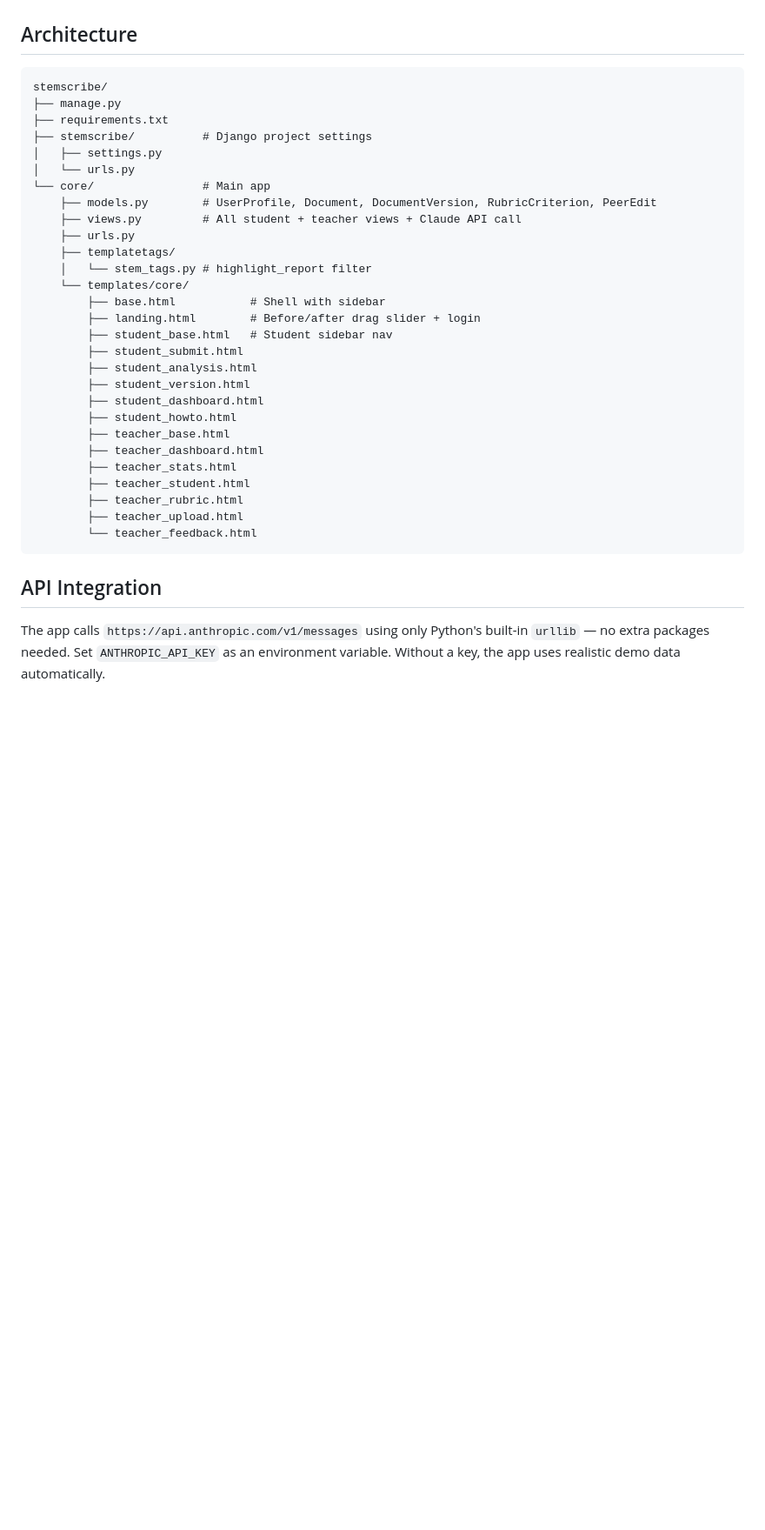
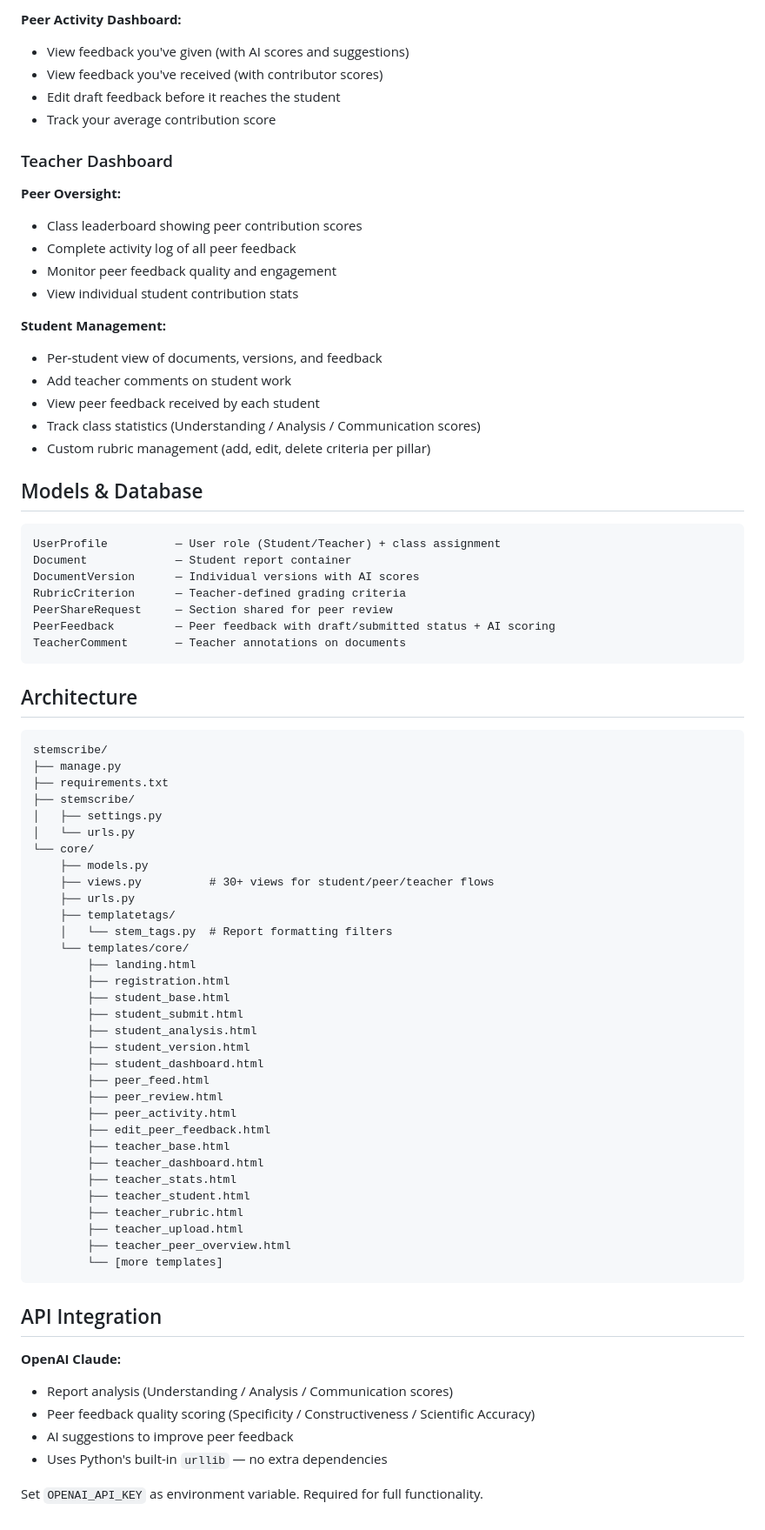
Before and after one commit to manishsharmatimilsina/stemscribe, a Markdown page: README.md, the part around one of its changes. Shown at 87% size. GitHub-like rendering; blank space fills up the shorter version.

````diff
--- a/README.md
+++ b/README.md
@@ -51,3 +71,35 @@ Then open http://127.0.0.1:8000
+**Peer Activity Dashboard:**
+- View feedback you've given (with AI scores and suggestions)
+- View feedback you've received (with contributor scores)
+- Edit draft feedback before it reaches the student
+- Track your average contribution score
+
+### Teacher Dashboard
+
+**Peer Oversight:**
+- Class leaderboard showing peer contribution scores
+- Complete activity log of all peer feedback
+- Monitor peer feedback quality and engagement
+- View individual student contribution stats
+
+**Student Management:**
+- Per-student view of documents, versions, and feedback
+- Add teacher comments on student work
+- View peer feedback received by each student
+- Track class statistics (Understanding / Analysis / Communication scores)
+- Custom rubric management (add, edit, delete criteria per pillar)
+
+## Models & Database
+
+```
+UserProfile          — User role (Student/Teacher) + class assignment
+Document             — Student report container
+DocumentVersion      — Individual versions with AI scores
+RubricCriterion      — Teacher-defined grading criteria
+PeerShareRequest     — Section shared for peer review
+PeerFeedback         — Peer feedback with draft/submitted status + AI scoring
+TeacherComment       — Teacher annotations on documents
+```
 
 ## Architecture
 
@@ -55,33 +107,43 @@ Then open http://127.0.0.1:8000
 stemscribe/
 ├── manage.py
 ├── requirements.txt
-├── stemscribe/          # Django project settings
+├── stemscribe/
 │   ├── settings.py
 │   └── urls.py
-└── core/                # Main app
-    ├── models.py        # UserProfile, Document, DocumentVersion, RubricCriterion, PeerEdit
-    ├── views.py         # All student + teacher views + Claude API call
+└── core/
+    ├── models.py
+    ├── views.py          # 30+ views for student/peer/teacher flows
     ├── urls.py
     ├── templatetags/
-    │   └── stem_tags.py # highlight_report filter
+    │   └── stem_tags.py  # Report formatting filters
     └── templates/core/
-        ├── base.html           # Shell with sidebar
-        ├── landing.html        # Before/after drag slider + login
-        ├── student_base.html   # Student sidebar nav
+        ├── landing.html
+        ├── registration.html
+        ├── student_base.html
         ├── student_submit.html
         ├── student_analysis.html
         ├── student_version.html
         ├── student_dashboard.html
-        ├── student_howto.html
+        ├── peer_feed.html
+        ├── peer_review.html
+        ├── peer_activity.html
+        ├── edit_peer_feedback.html
         ├── teacher_base.html
         ├── teacher_dashboard.html
         ├── teacher_stats.html
         ├── teacher_student.html
         ├── teacher_rubric.html
         ├── teacher_upload.html
-        └── teacher_feedback.html
+        ├── teacher_peer_overview.html
+        └── [more templates]
 ```
 
 ## API Integration
 
-The app calls `https://api.anthropic.com/v1/messages` using only Python's built-in `urllib` — no extra packages needed. Set `ANTHROPIC_API_KEY` as an environment variable. Without a key, the app uses realistic demo data automatically.
+**OpenAI Claude:**
+- Report analysis (Understanding / Analysis / Communication scores)
+- Peer feedback quality scoring (Specificity / Constructiveness / Scientific Accuracy)
+- AI suggestions to improve peer feedback
+- Uses Python's built-in `urllib` — no extra dependencies
+
+Set `OPENAI_API_KEY` as environment variable. Required for full functionality.
````
Also changed, not shown: other parts of README.md (+47 -27 lines).
